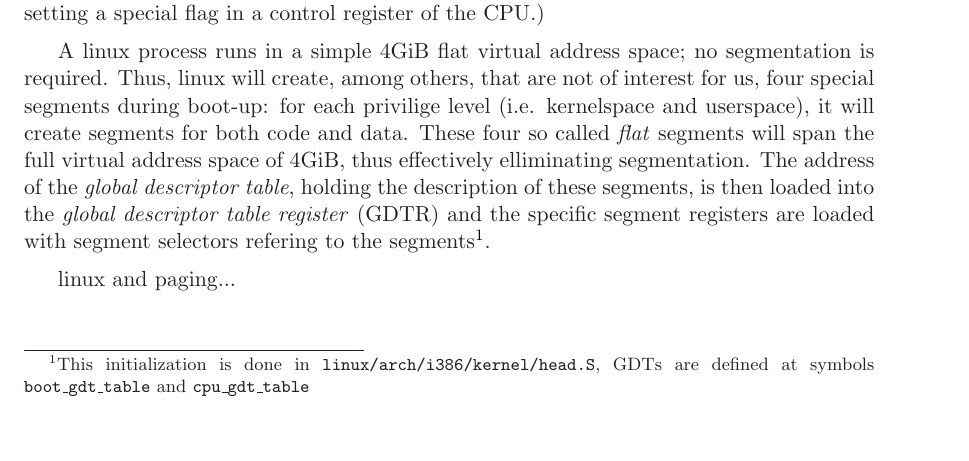
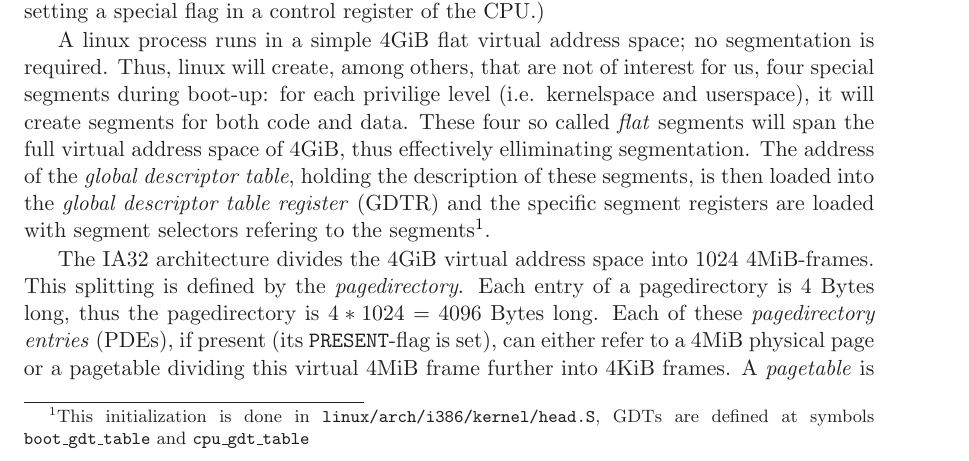
Before and after one commit to dpiegdon/SEAT1394, a LaTeX document (paper/paper.tex, which reads paper/addresstranslation.tex): part of page 10 of 16, cut so that both start at the same text. Compiled offline with LaTeX, dvips and Ghostscript.

Commit message:
paper: last changes today; paging on ia32
git-svn-id: file:///home/dpiegdon/repositories/subversion/SEAT1394/trunk@113 e86586aa-b51f-0410-b3e5-995dd3868ebd

```diff
--- a/paper/addresstranslation.tex
+++ b/paper/addresstranslation.tex
@@ -58,5 +58,12 @@ the segments\footnote{This initialization is done in
 \texttt{linux/arch/i386/kernel/head.S}, GDTs are defined at symbols
 \texttt{boot\_gdt\_table} and \texttt{cpu\_gdt\_table}}.
 
-linux and paging...
+The IA32 architecture divides the 4GiB virtual address space into 1024
+4MiB-frames. This splitting is defined by the \emph{pagedirectory}. Each entry
+of a pagedirectory is 4 Bytes long, thus the pagedirectory is $4*1024 = 4096$
+Bytes long. Each of these \emph{pagedirectory entries} (PDEs), if present (its
+\texttt{PRESENT}-flag is set), can either refer to a 4MiB physical page or a
+pagetable dividing this virtual 4MiB frame further into 4KiB frames. A
+\emph{pagetable} is consisting of 1024 4-byte \emph{pagetable entries} (PTEs),
+each responsible for a 4KiB frame.
 
```
Also changed, not shown: paper/addresstranslation.tex (3 more changed lines).
